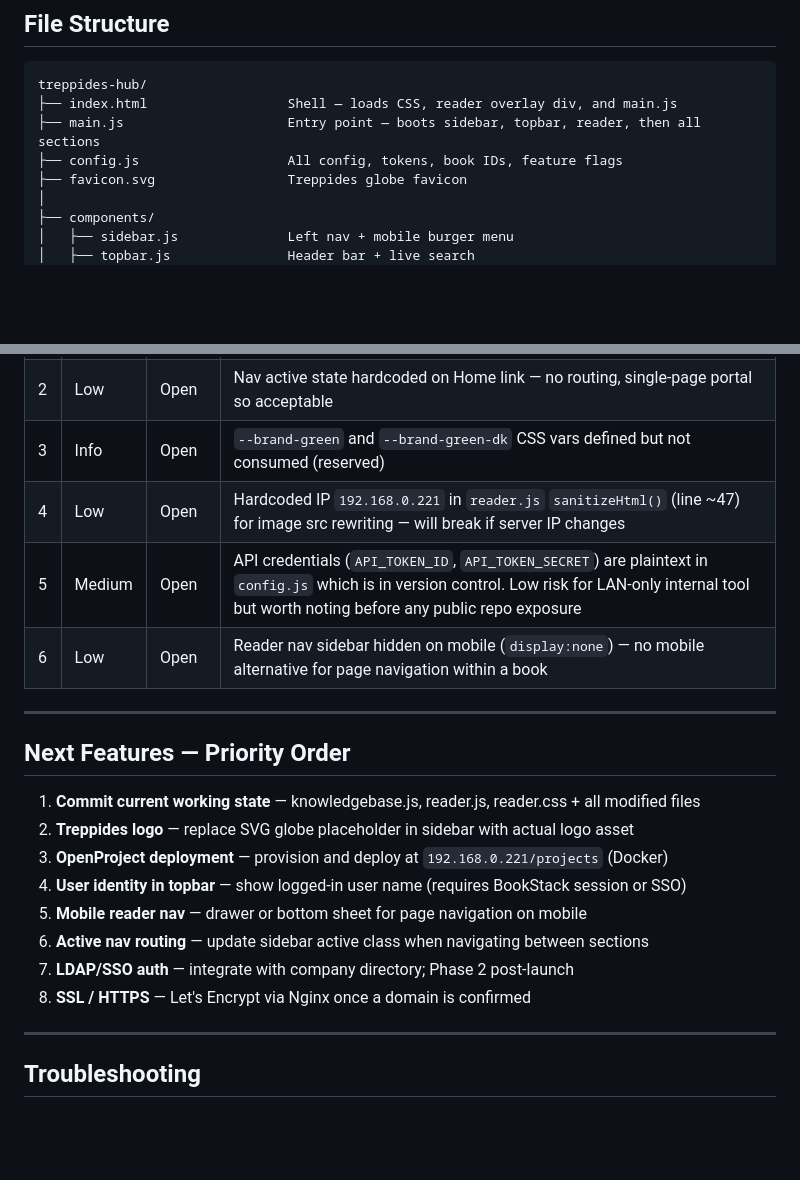
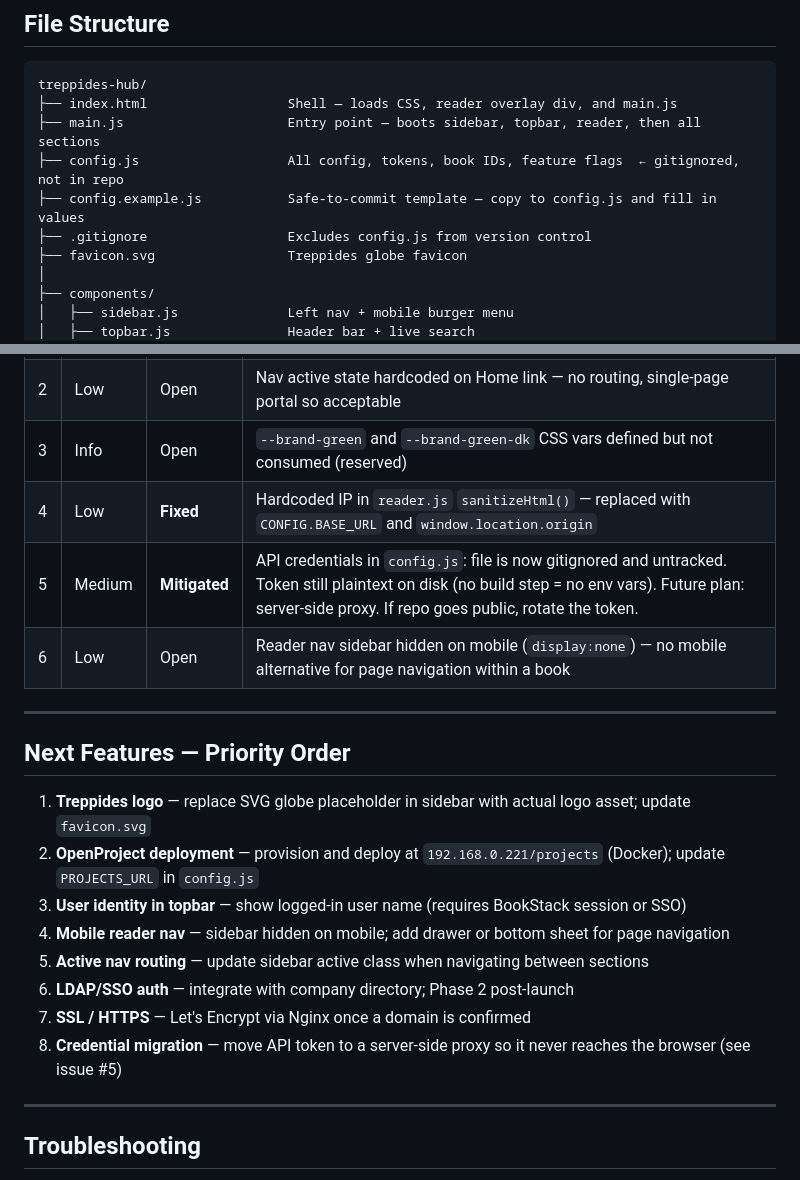
Before and after one commit to andreas1612/treppides-hub, a Markdown page: README.md, 2 parts joined by grey strips. Drawn GitHub-style; blank space fills up the shorter version.

```diff
--- a/README.md
+++ b/README.md
@@ -185,7 +188,9 @@ Refresh on any of these URLs works correctly.
 treppides-hub/
 ├── index.html                  Shell — loads CSS, reader overlay div, and main.js
 ├── main.js                     Entry point — boots sidebar, topbar, reader, then all sections
-├── config.js                   All config, tokens, book IDs, feature flags
+├── config.js                   All config, tokens, book IDs, feature flags  ← gitignored, not in repo
+├── config.example.js           Safe-to-commit template — copy to config.js and fill in values
+├── .gitignore                  Excludes config.js from version control
 ├── favicon.svg                 Treppides globe favicon
 │
 ├── components/
@@ -262,22 +267,22 @@ git push origin main
 | 1 | Low | Open | `excerptFromHtml()` in `utils/format.js` calls `document.createElement` — browser-only, breaks in Node/SSR |
 | 2 | Low | Open | Nav active state hardcoded on Home link — no routing, single-page portal so acceptable |
 | 3 | Info | Open | `--brand-green` and `--brand-green-dk` CSS vars defined but not consumed (reserved) |
-| 4 | Low | Open | Hardcoded IP `192.168.0.221` in `reader.js` `sanitizeHtml()` (line ~47) for image src rewriting — will break if server IP changes |
-| 5 | Medium | Open | API credentials (`API_TOKEN_ID`, `API_TOKEN_SECRET`) are plaintext in `config.js` which is in version control. Low risk for LAN-only internal tool but worth noting before any public repo exposure |
+| 4 | Low | **Fixed** | Hardcoded IP in `reader.js` `sanitizeHtml()` — replaced with `CONFIG.BASE_URL` and `window.location.origin` |
+| 5 | Medium | **Mitigated** | API credentials in `config.js`: file is now gitignored and untracked. Token still plaintext on disk (no build step = no env vars). Future plan: server-side proxy. If repo goes public, rotate the token. |
 | 6 | Low | Open | Reader nav sidebar hidden on mobile (`display:none`) — no mobile alternative for page navigation within a book |
 
 ---
 
 ## Next Features — Priority Order
 
-1. **Commit current working state** — knowledgebase.js, reader.js, reader.css + all modified files
-2. **Treppides logo** — replace SVG globe placeholder in sidebar with actual logo asset
-3. **OpenProject deployment** — provision and deploy at `192.168.0.221/projects` (Docker)
-4. **User identity in topbar** — show logged-in user name (requires BookStack session or SSO)
-5. **Mobile reader nav** — drawer or bottom sheet for page navigation on mobile
-6. **Active nav routing** — update sidebar active class when navigating between sections
-7. **LDAP/SSO auth** — integrate with company directory; Phase 2 post-launch
-8. **SSL / HTTPS** — Let's Encrypt via Nginx once a domain is confirmed
+1. **Treppides logo** — replace SVG globe placeholder in sidebar with actual logo asset; update `favicon.svg`
+2. **OpenProject deployment** — provision and deploy at `192.168.0.221/projects` (Docker); update `PROJECTS_URL` in `config.js`
+3. **User identity in topbar** — show logged-in user name (requires BookStack session or SSO)
+4. **Mobile reader nav** — sidebar hidden on mobile; add drawer or bottom sheet for page navigation
+5. **Active nav routing** — update sidebar active class when navigating between sections
+6. **LDAP/SSO auth** — integrate with company directory; Phase 2 post-launch
+7. **SSL / HTTPS** — Let's Encrypt via Nginx once a domain is confirmed
+8. **Credential migration** — move API token to a server-side proxy so it never reaches the browser (see issue #5)
 
 ---
 
```
Also changed, not shown: other parts of README.md (+35 -32 lines), PROJECT_BRIEF.md (+25 -20 lines).
